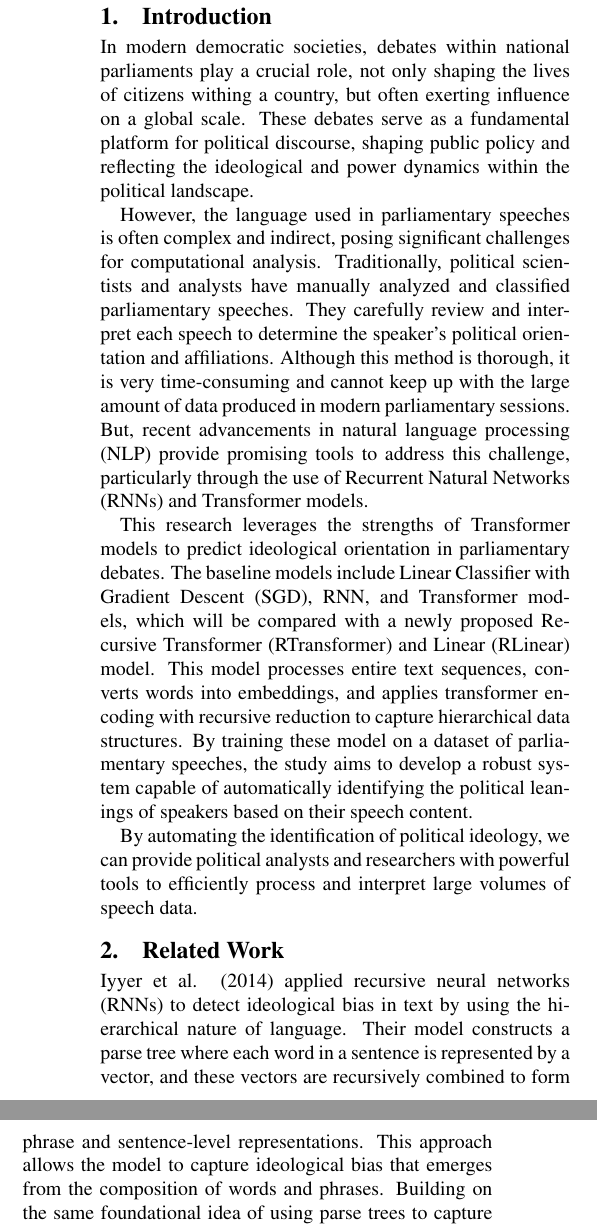
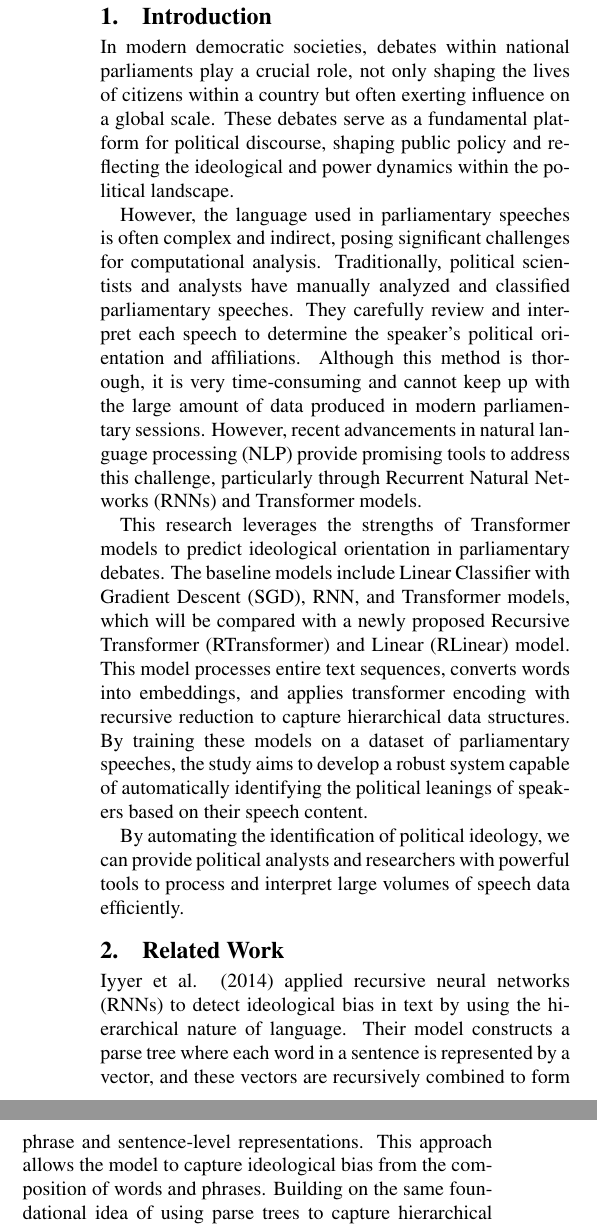
Before and after one commit to Doma16/TAR---Ideology-and-Power-Identification-in-Parliamentary-Debates, a LaTeX document (documentation/tar-2023-paper-template.tex): two parts of the columns of page 1 of 4, joined at a grey line, cut so that both start at the same text. Compiled offline with pdfLaTeX.

Commit message:
documentation fixes

```diff
--- a/documentation/tar-2023-paper-template.tex
+++ b/documentation/tar-2023-paper-template.tex
@@ -33,21 +33,21 @@ This document provides the instructions on formatting the TAR system description
 
 \section{Introduction}
 
-In modern democratic societies, debates within national parliaments play a crucial role, not only shaping the lives of citizens withing a country, but often exerting influence on a global scale. These debates serve as a fundamental platform for political discourse, shaping public policy and reflecting the ideological and power dynamics within the political landscape.
+In modern democratic societies, debates within national parliaments play a crucial role, not only shaping the lives of citizens within a country but often exerting influence on a global scale. These debates serve as a fundamental platform for political discourse, shaping public policy and reflecting the ideological and power dynamics within the political landscape.
 
-However, the language used in parliamentary speeches is often complex and indirect, posing significant challenges for computational analysis. Traditionally, political scientists and analysts have manually analyzed and classified parliamentary speeches. They carefully review and interpret each speech to determine the speaker's political orientation and affiliations. Although this method is thorough, it is very time-consuming and cannot keep up with the large amount of data produced in modern parliamentary sessions. But, recent advancements in natural language processing (NLP) provide promising tools to address this challenge, particularly through the use of Recurrent Natural Networks (RNNs) and Transformer models.
+However, the language used in parliamentary speeches is often complex and indirect, posing significant challenges for computational analysis. Traditionally, political scientists and analysts have manually analyzed and classified parliamentary speeches. They carefully review and interpret each speech to determine the speaker's political orientation and affiliations. Although this method is thorough, it is very time-consuming and cannot keep up with the large amount of data produced in modern parliamentary sessions. However, recent advancements in natural language processing (NLP) provide promising tools to address this challenge, particularly through Recurrent Natural Networks (RNNs) and Transformer models.
 
-This research leverages the strengths of Transformer models to predict ideological orientation in parliamentary debates. The baseline models include Linear Classifier with Gradient Descent (SGD), RNN, and Transformer models, which will be compared with a newly proposed Recursive Transformer (RTransformer) and Linear (RLinear) model. This model processes entire text sequences, converts words into embeddings, and applies transformer encoding with recursive reduction to capture hierarchical data structures. By training these model on a dataset of parliamentary speeches, the study aims to develop a robust system capable of automatically identifying the political leanings of speakers based on their speech content.
+This research leverages the strengths of Transformer models to predict ideological orientation in parliamentary debates. The baseline models include Linear Classifier with Gradient Descent (SGD), RNN, and Transformer models, which will be compared with a newly proposed Recursive Transformer (RTransformer) and Linear (RLinear) model. This model processes entire text sequences, converts words into embeddings, and applies transformer encoding with recursive reduction to capture hierarchical data structures. By training these models on a dataset of parliamentary speeches, the study aims to develop a robust system capable of automatically identifying the political leanings of speakers based on their speech content.
 
-By automating the identification of political ideology, we can provide political analysts and researchers with powerful tools to efficiently process and interpret large volumes of speech data.
+By automating the identification of political ideology, we can provide political analysts and researchers with powerful tools to process and interpret large volumes of speech data efficiently.
 
 \section{Related Work}
 
-Iyyer et al. (2014) applied recursive neural networks (RNNs) to detect ideological bias in text by using the hierarchical nature of language. Their model constructs a parse tree where each word in a sentence is represented by a vector, and these vectors are recursively combined to form phrase and sentence-level representations. This approach allows the model to capture ideological bias that emerges from the composition of words and phrases. Building on the same foundational idea of using parse trees to capture hierarchical structures, our research utilizes the recursive approach with a Transformer model rather than the RNN. This allows us to harness the power of self-attention mechanisms in Transformers, which can weigh the importance of each word in the context of the entire sequence.
+Iyyer et al. (2014) applied recursive neural networks (RNNs) to detect ideological bias in text by using the hierarchical nature of language. Their model constructs a parse tree where each word in a sentence is represented by a vector, and these vectors are recursively combined to form phrase and sentence-level representations. This approach allows the model to capture ideological bias from the composition of words and phrases. Building on the same foundational idea of using parse trees to capture hierarchical structures, our research utilizes the recursive approach with a Transformer model rather than the RNN. This allows us to harness the power of self-attention mechanisms in Transformers, which can weigh the importance of each word in the context of the entire sequence.
 
-Baly et al. (2020) investigated how to predict political ideology in news articles by using both Long Short-Term Memory networks (LSTMs) and Bidirectional Encoder Representations from Transformers (BERT). They faced a significant challenge: models often picked up on the writing styles of specific news outlets instead of the political biases within the articles themselves. To overcome this, they introduced adversarial media adaptation and triplet loss pre-training. These techniques helped the models focus more on the ideological content rather than just stylistic elements.
+Baly et al. (2020) investigated how to predict political ideology in news articles by using both Long Short-Term Memory Networks (LSTMs) and Bidirectional Encoder Representations from Transformers (BERT). They faced a significant challenge: models often picked up on the writing styles of specific news outlets instead of the political biases within the articles themselves. To overcome this, they introduced adversarial media adaptation and triplet loss pre-training. These techniques helped the models focus more on the ideological content rather than just stylistic elements.
 
-Kulkarni et al. (2018) proposed a multi-view model for detecting political ideology in news articles by incorporating cues from title, link structures and content. This attention-based model significantly outperformed the state-of-the-art models by incorporating network structures and content cues. Their approach underlines the importance of using diverse features beyond textual content alone to enhance the detection of ideological bias.
+Kulkarni et al. (2018) proposed a multi-view model for detecting political ideology in news articles by incorporating cues from the title, link structures, and content. This attention-based model significantly outperformed the state-of-the-art models by incorporating network structures and content cues. Their approach underlines the importance of using diverse features beyond textual content alone to enhance the detection of ideological bias.
 
 These studies collectively demonstrate significant advancements in the field of political ideology detection, each contributing unique methodologies and datasets that enhance our understanding of ideological bias in text. Building on these foundations, our research aims to leverage the strengths of recursive transformers to classify ideology in parliamentary debates.
 
```
Also changed, not shown: documentation/project report.pdf, documentation/tar-2023-paper-template.tex (2 more changed lines).
